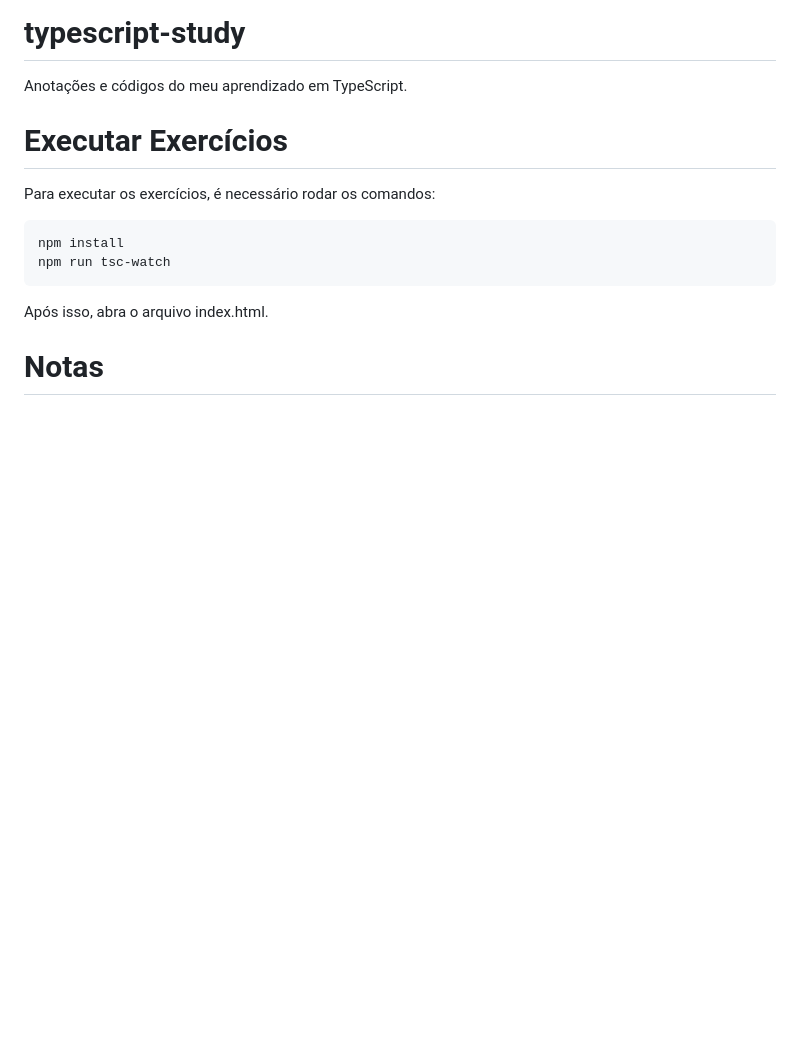
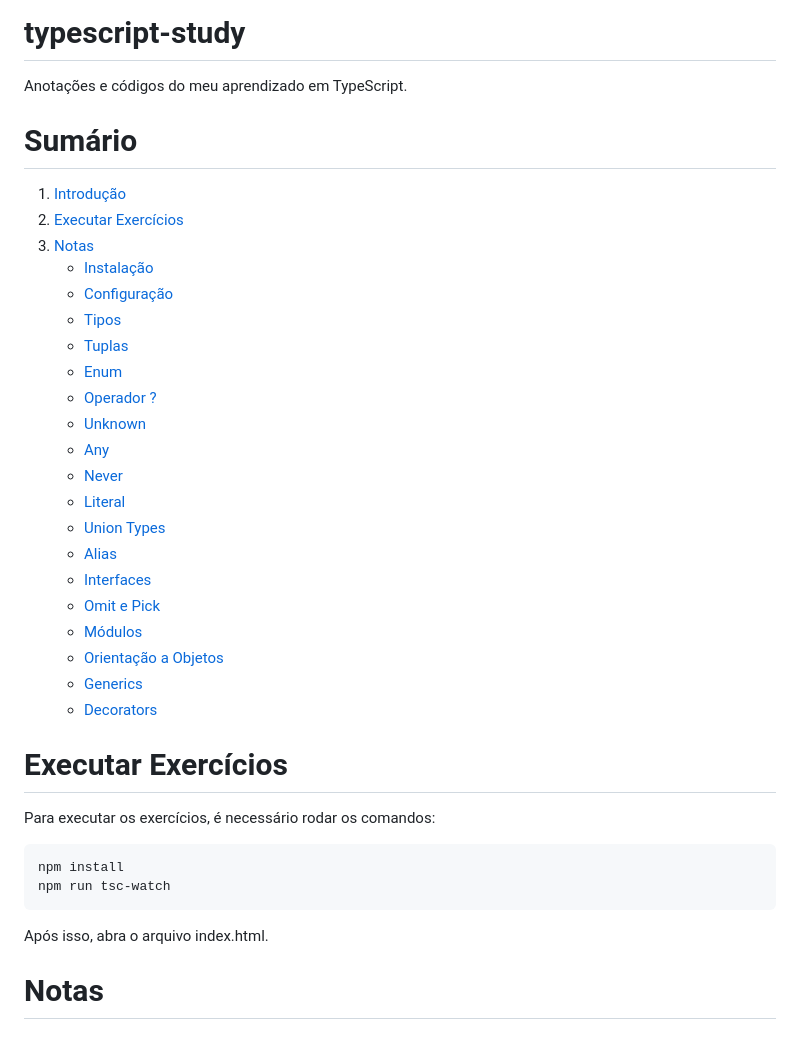
Before and after one commit to gabriel-carvalhos/typescript-study, a Markdown page: README.md, the part around the change printed below. GitHub-like rendering; blank space fills up the shorter version.

Commit message:
add sumario readme

```diff
--- a/README.md
+++ b/README.md
@@ -1,5 +1,29 @@
 # typescript-study
  Anotações e códigos do meu aprendizado em TypeScript.
+
+# Sumário
+
+1. [Introdução](#introdução)
+2. [Executar Exercícios](#executar-exercícios)
+3. [Notas](#notas)
+   - [Instalação](#instalação)
+   - [Configuração](#configuração)
+   - [Tipos](#tipos)
+   - [Tuplas](#tuplas)
+   - [Enum](#enum)
+   - [Operador ?](#operador-)
+   - [Unknown](#unknown)
+   - [Any](#any)
+   - [Never](#never)
+   - [Literal](#literal)
+   - [Union Types](#union-types)
+   - [Alias](#alias)
+   - [Interfaces](#interfaces)
+   - [Omit e Pick](#omit-e-pick)
+   - [Módulos](#módulos)
+   - [Orientação a Objetos](#orientação-a-objetos)
+   - [Generics](#generics)
+   - [Decorators](#decorators)
 
 # Executar Exercícios
 Para executar os exercícios, é necessário rodar os comandos:
```
Also changed, not shown: other parts of README.md (+1 -1 lines).
